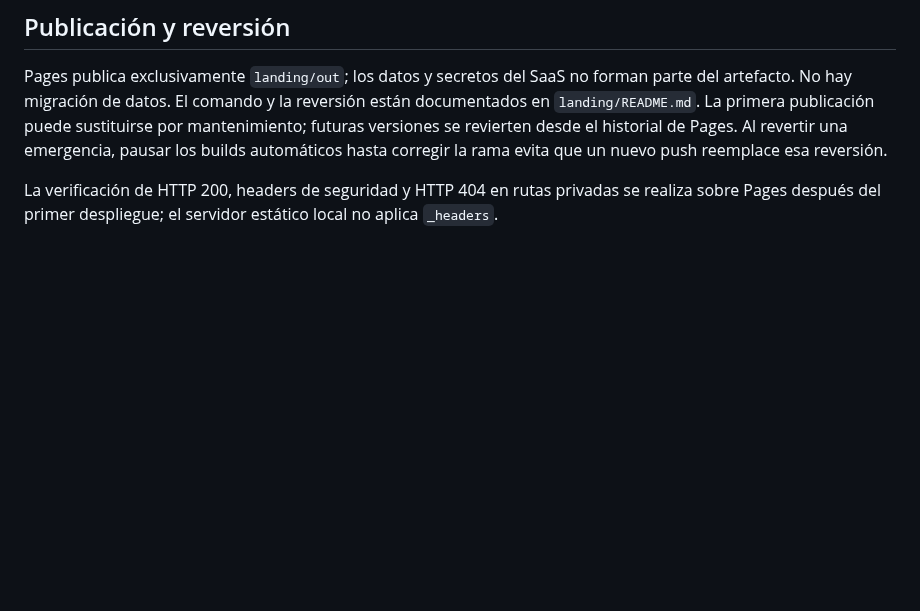
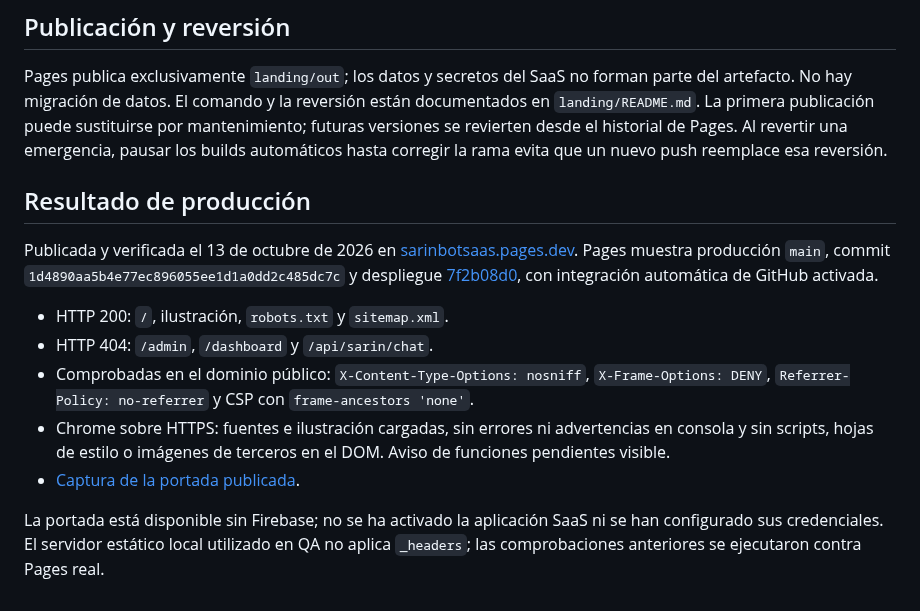
Before and after one commit to andresleosan/SarinBotSAAS, a Markdown page: docs/qa/2026-10-13-landing-temporal.md, the part around the change. Rendered like a GitHub page; blank space fills up the shorter version.

Commit message:
[CF-Pages-Skip] docs: record verified Pages landing deployment

```diff
--- a/docs/qa/2026-10-13-landing-temporal.md
+++ b/docs/qa/2026-10-13-landing-temporal.md
@@ -19,4 +19,14 @@ Evidencia: [escritorio](landing-temporal-desktop.png), [móvil](landing-temporal
 
 Pages publica exclusivamente `landing/out`; los datos y secretos del SaaS no forman parte del artefacto. No hay migración de datos. El comando y la reversión están documentados en `landing/README.md`. La primera publicación puede sustituirse por mantenimiento; futuras versiones se revierten desde el historial de Pages. Al revertir una emergencia, pausar los builds automáticos hasta corregir la rama evita que un nuevo push reemplace esa reversión.
 
-La verificación de HTTP 200, headers de seguridad y HTTP 404 en rutas privadas se realiza sobre Pages después del primer despliegue; el servidor estático local no aplica `_headers`.
+## Resultado de producción
+
+Publicada y verificada el 13 de octubre de 2026 en [sarinbotsaas.pages.dev](https://sarinbotsaas.pages.dev/). Pages muestra producción `main`, commit `1d4890aa5b4e77ec896055ee1d1a0dd2c485dc7c` y despliegue [7f2b08d0](https://7f2b08d0.sarinbotsaas.pages.dev/), con integración automática de GitHub activada.
+
+- HTTP 200: `/`, ilustración, `robots.txt` y `sitemap.xml`.
+- HTTP 404: `/admin`, `/dashboard` y `/api/sarin/chat`.
+- Comprobadas en el dominio público: `X-Content-Type-Options: nosniff`, `X-Frame-Options: DENY`, `Referrer-Policy: no-referrer` y CSP con `frame-ancestors 'none'`.
+- Chrome sobre HTTPS: fuentes e ilustración cargadas, sin errores ni advertencias en consola y sin scripts, hojas de estilo o imágenes de terceros en el DOM. Aviso de funciones pendientes visible.
+- [Captura de la portada publicada](landing-temporal-publicada.png).
+
+La portada está disponible sin Firebase; no se ha activado la aplicación SaaS ni se han configurado sus credenciales. El servidor estático local utilizado en QA no aplica `_headers`; las comprobaciones anteriores se ejecutaron contra Pages real.
```
Also changed, not shown: tasks.md (+2 -2 lines), docs/qa/landing-temporal-publicada.png (added).
